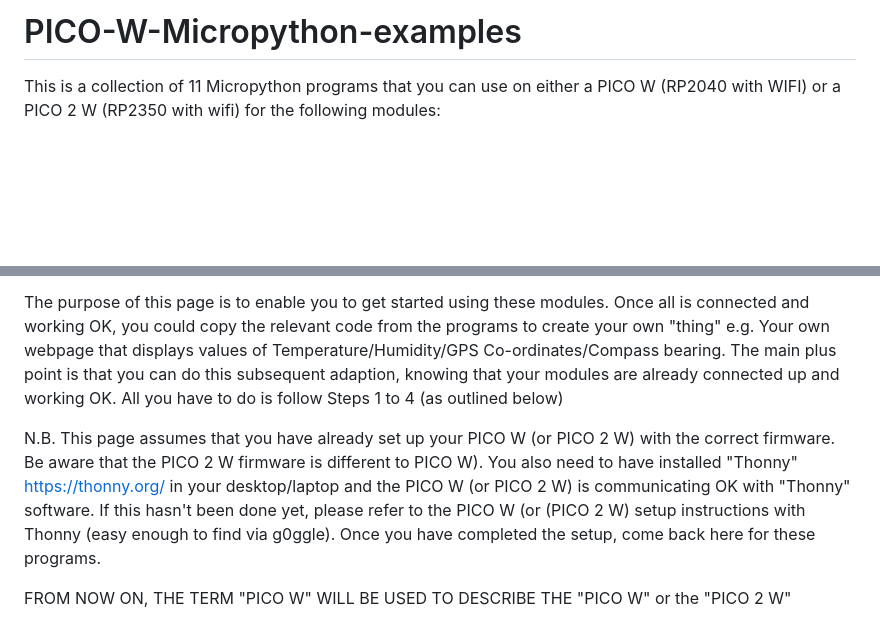
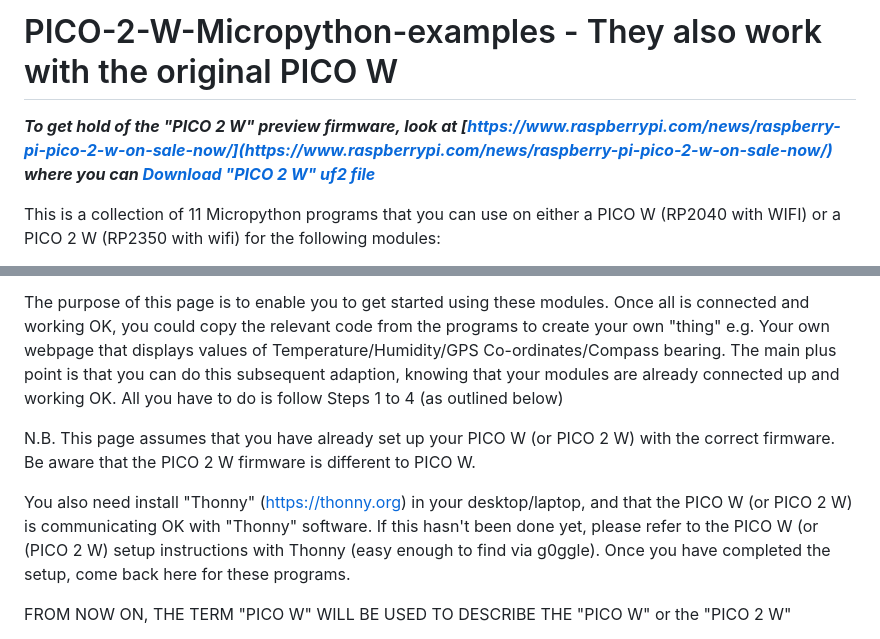
Before and after one commit to CurlyWurly-1/PICO-W-Micropython-examples, a Markdown page: README.md, 2 parts joined by grey strips. GitHub-like rendering; blank space fills up the shorter version.

```diff
--- a/README.md
+++ b/README.md
@@ -1,4 +1,8 @@
-# PICO-W-Micropython-examples
+# PICO-2-W-Micropython-examples - They also work with the original PICO W
+
+_**To get hold of the "PICO 2 W" preview firmware, look at [https://www.raspberrypi.com/news/raspberry-pi-pico-2-w-on-sale-now/](https://www.raspberrypi.com/news/raspberry-pi-pico-2-w-on-sale-now/)**_
+_**where you can [Download "PICO 2 W" uf2 file](https://downloads.raspberrypi.com/micropython/mp_firmware_unofficial_latest.uf2 )**_
+
 This is a collection of 11 Micropython programs that you can use on either a PICO W (RP2040 with WIFI) or a PICO 2 W (RP2350 with wifi) for the following modules:
  - OLED (size 1.3) - Display that uses the SH1106 driver instead of the SSD1306 driver
  - GPS Module      - GPS co-ordinates
@@ -10,7 +14,9 @@ _(N.B. If the OLED still doesn't work, try using the SSD1306 driver https://how2
 
 The purpose of this page is to enable you to get started using these modules. Once all is connected and working OK, you could copy the relevant code from the programs to create your own "thing" e.g. Your own webpage that displays values of Temperature/Humidity/GPS Co-ordinates/Compass bearing. The main plus point is that you can do this subsequent adaption, knowing that your modules are already connected up and working OK. All you have to do is follow Steps 1 to 4 (as outlined below)
 
-N.B. This page assumes that you have already set up your PICO W (or PICO 2 W) with the correct firmware. Be aware that the PICO 2 W firmware is different to PICO W). You also need to have installed "Thonny" https://thonny.org/ in your desktop/laptop and the PICO W (or PICO 2 W) is communicating OK with "Thonny" software. If this hasn't been done yet, please refer to the PICO W (or (PICO 2 W) setup instructions with Thonny (easy enough to find via g0ggle). Once you have completed the setup, come back here for these programs.
+N.B. This page assumes that you have already set up your PICO W (or PICO 2 W) with the correct firmware. Be aware that the PICO 2 W firmware is different to PICO W.
+
+You also need install "Thonny" (https://thonny.org) in your desktop/laptop, and that the PICO W (or PICO 2 W) is communicating OK with "Thonny" software. If this hasn't been done yet, please refer to the PICO W (or (PICO 2 W) setup instructions with Thonny (easy enough to find via g0ggle). Once you have completed the setup, come back here for these programs.
 
 FROM NOW ON, THE TERM "PICO W" WILL BE USED TO DESCRIBE THE "PICO W" or the "PICO 2 W"
 
```
